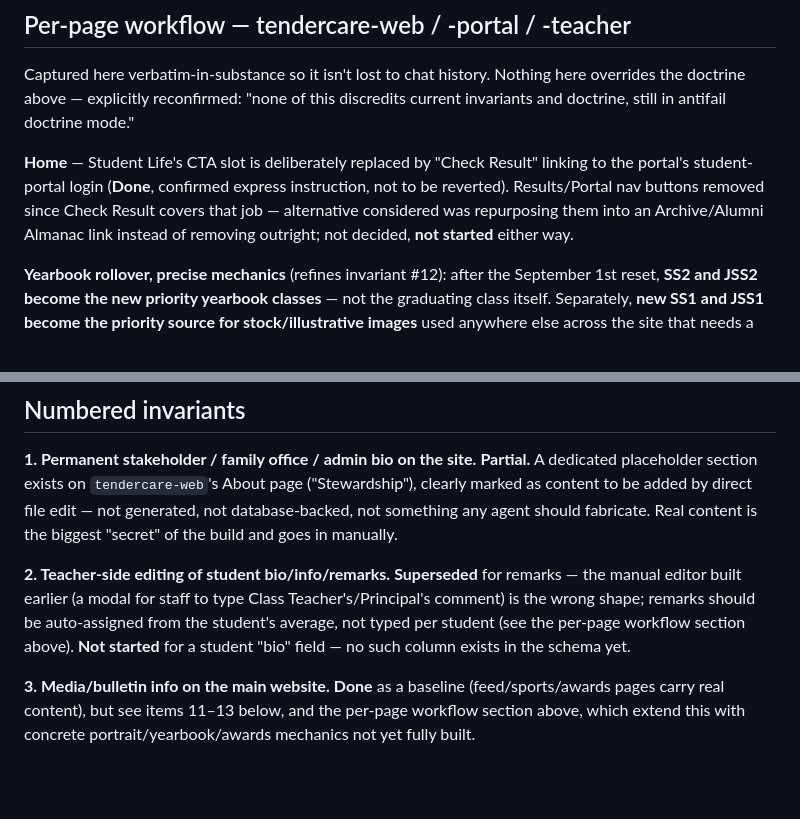
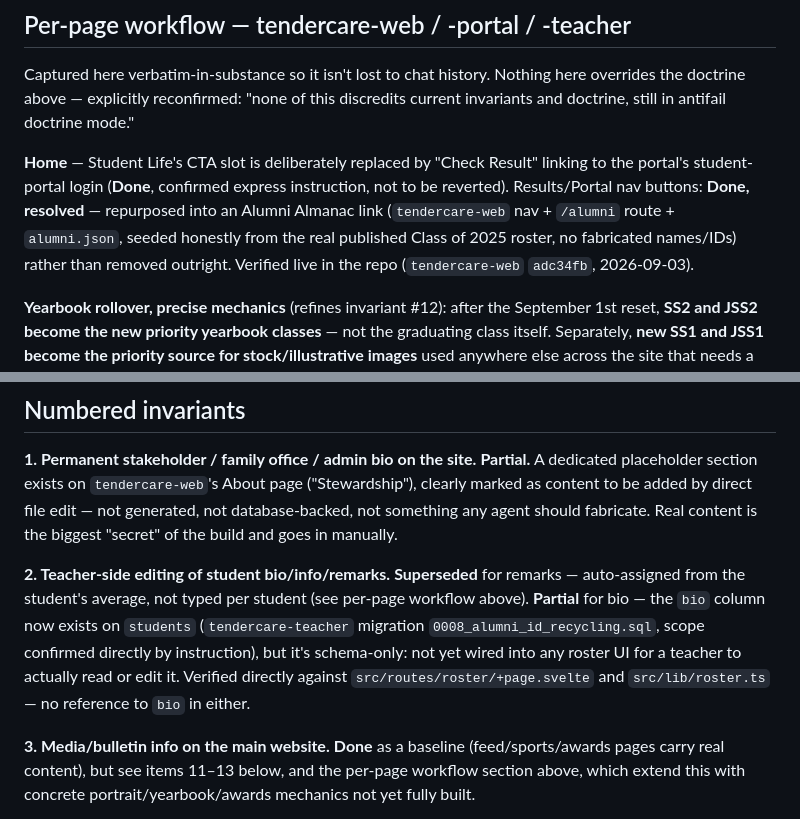
Before and after one commit to artificialiman/Teacher-care, a Markdown page: handoff/INVARIANTS.md, 2 parts joined by grey strips. GitHub-like rendering; blank space fills up the shorter version.

```diff
--- a/handoff/INVARIANTS.md
+++ b/handoff/INVARIANTS.md
@@ -60,9 +69,11 @@ antifail doctrine mode."
 **Home** — Student Life's CTA slot is deliberately replaced by "Check
 Result" linking to the portal's student-portal login (**Done**,
 confirmed express instruction, not to be reverted). Results/Portal nav
-buttons removed since Check Result covers that job — alternative
-considered was repurposing them into an Archive/Alumni Almanac link
-instead of removing outright; not decided, **not started** either way.
+buttons: **Done, resolved** — repurposed into an Alumni Almanac link
+(`tendercare-web` nav + `/alumni` route + `alumni.json`, seeded
+honestly from the real published Class of 2025 roster, no fabricated
+names/IDs) rather than removed outright. Verified live in the repo
+(`tendercare-web` `adc34fb`, 2026-09-03).
 
 **Yearbook rollover, precise mechanics** (refines invariant #12): after
 the September 1st reset, **SS2 and JSS2 become the new priority
@@ -221,12 +251,14 @@ any agent should fabricate. Real content is the biggest "secret" of
 the build and goes in manually.
 
 **2. Teacher-side editing of student bio/info/remarks.**
-**Superseded** for remarks — the manual editor built earlier (a modal
-for staff to type Class Teacher's/Principal's comment) is the wrong
-shape; remarks should be auto-assigned from the student's average, not
-typed per student (see the per-page workflow section above). **Not
-started** for a student "bio" field — no such column exists in the
-schema yet.
+**Superseded** for remarks — auto-assigned from the student's average,
+not typed per student (see per-page workflow above). **Partial** for
+bio — the `bio` column now exists on `students`
+(`tendercare-teacher` migration `0008_alumni_id_recycling.sql`, scope
+confirmed directly by instruction), but it's schema-only: not yet
+wired into any roster UI for a teacher to actually read or edit it.
+Verified directly against `src/routes/roster/+page.svelte` and
+`src/lib/roster.ts` — no reference to `bio` in either.
 
 **3. Media/bulletin info on the main website.**
 **Done** as a baseline (feed/sports/awards pages carry real content),
```
Also changed, not shown: other parts of handoff/INVARIANTS.md (+69 -13 lines).
